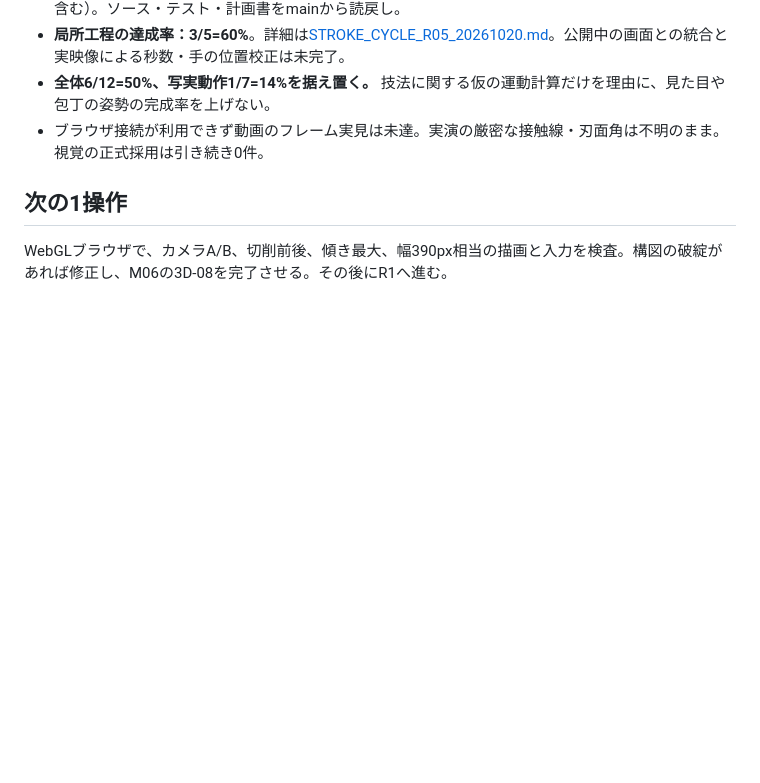
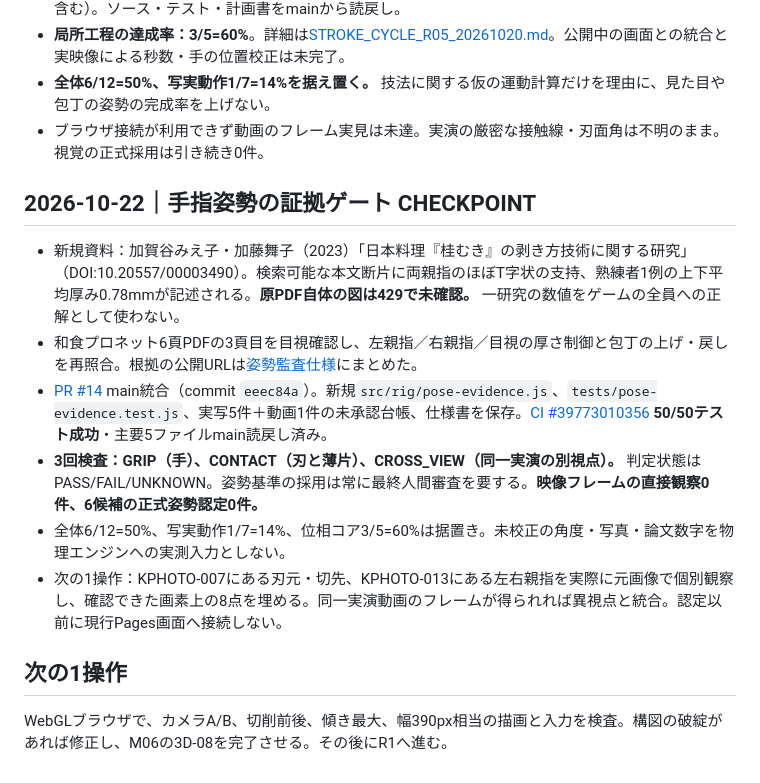
Before and after one commit to moyashimisosoup/katsuramuki-dojo, a Markdown page: docs/3D_PROGRESS_CHECKPOINT_20261019.md, the part around the change. GitHub-like rendering; blank space fills up the shorter version.

Commit message:
docs: checkpoint APP-022 real-image pose QA research and CI50

```diff
--- a/docs/3D_PROGRESS_CHECKPOINT_20261019.md
+++ b/docs/3D_PROGRESS_CHECKPOINT_20261019.md
@@ -88,5 +88,14 @@
 - **全体6/12=50%、写実動作1/7=14%を据え置く。** 技法に関する仮の運動計算だけを理由に、見た目や包丁の姿勢の完成率を上げない。
 - ブラウザ接続が利用できず動画のフレーム実見は未達。実演の厳密な接触線・刃面角は不明のまま。視覚の正式採用は引き続き0件。
 
+## 2026-10-22｜手指姿勢の証拠ゲート CHECKPOINT
+
+- 新規資料：加賀谷みえ子・加藤舞子（2023）「日本料理『桂むき』の剥き方技術に関する研究」（DOI:10.20557/00003490）。検索可能な本文断片に両親指のほぼT字状の支持、熟練者1例の上下平均厚み0.78mmが記述される。**原PDF自体の図は429で未確認。** 一研究の数値をゲームの全員への正解として使わない。
+- 和食プロネット6頁PDFの3頁目を目視確認し、左親指／右親指／目視の厚さ制御と包丁の上げ・戻しを再照合。根拠の公開URLは[姿勢監査仕様](KATSURAMUKI_POSE_EVIDENCE_V1_20261022.md)にまとめた。
+- [PR #14](https://github.com/moyashimisosoup/katsuramuki-dojo/pull/14) main統合（commit `eeec84a`）。新規`src/rig/pose-evidence.js`、`tests/pose-evidence.test.js`、実写5件＋動画1件の未承認台帳、仕様書を保存。[CI #39773010356](https://github.com/moyashimisosoup/katsuramuki-dojo/actions/runs/39773010356) **50/50テスト成功**・主要5ファイルmain読戻し済み。
+- **3回検査：GRIP（手）、CONTACT（刃と薄片）、CROSS_VIEW（同一実演の別視点）。** 判定状態はPASS/FAIL/UNKNOWN。姿勢基準の採用は常に最終人間審査を要する。**映像フレームの直接観察0件、6候補の正式姿勢認定0件。**
+- 全体6/12=50%、写実動作1/7=14%、位相コア3/5=60%は据置き。未校正の角度・写真・論文数字を物理エンジンへの実測入力としない。
+- 次の1操作：KPHOTO-007にある刃元・切先、KPHOTO-013にある左右親指を実際に元画像で個別観察し、確認できた画素上の8点を埋める。同一実演動画のフレームが得られれば異視点と統合。認定以前に現行Pages画面へ接続しない。
+
 ## 次の1操作
 WebGLブラウザで、カメラA/B、切削前後、傾き最大、幅390px相当の描画と入力を検査。構図の破綻があれば修正し、M06の3D-08を完了させる。その後にR1へ進む。
```
